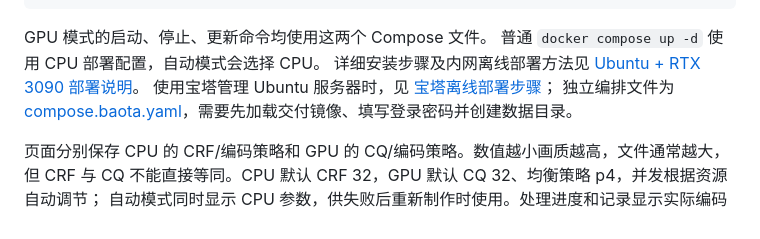
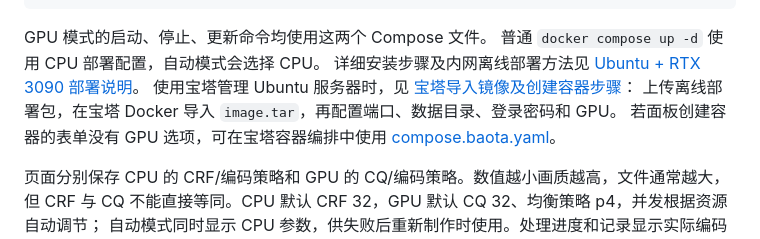
Before and after one commit to xwushan/video-processor-web, a Markdown page: README.md, the part around the change. Drawn GitHub-style.

Commit message:
docs: guide BaoTa image import and GUI container deployment

```diff
--- a/README.md
+++ b/README.md
@@ -30,8 +30,9 @@ docker compose -f compose.yaml -f compose.nvidia.yaml up -d --build --wait
 GPU 模式的启动、停止、更新命令均使用这两个 Compose 文件。
 普通 `docker compose up -d` 使用 CPU 部署配置，自动模式会选择 CPU。
 详细安装步骤及内网离线部署方法见 [Ubuntu + RTX 3090 部署说明](deploy/ubuntu-nvidia.md)。
-使用宝塔管理 Ubuntu 服务器时，见 [宝塔离线部署步骤](deploy/baota-ubuntu.md)；
-独立编排文件为 [compose.baota.yaml](deploy/compose.baota.yaml)，需要先加载交付镜像、填写登录密码并创建数据目录。
+使用宝塔管理 Ubuntu 服务器时，见 [宝塔导入镜像及创建容器步骤](deploy/baota-ubuntu.md)：
+上传离线部署包，在宝塔 Docker 导入 `image.tar`，再配置端口、数据目录、登录密码和 GPU。
+若面板创建容器的表单没有 GPU 选项，可在宝塔容器编排中使用 [compose.baota.yaml](deploy/compose.baota.yaml)。
 
 页面分别保存 CPU 的 CRF/编码策略和 GPU 的 CQ/编码策略。数值越小画质越高，文件通常越大，
 但 CRF 与 CQ 不能直接等同。CPU 默认 CRF 32，GPU 默认 CQ 32、均衡策略 p4，并发根据资源自动调节；
```
Also changed, not shown: deploy/baota-ubuntu.md (+130 -131 lines).
